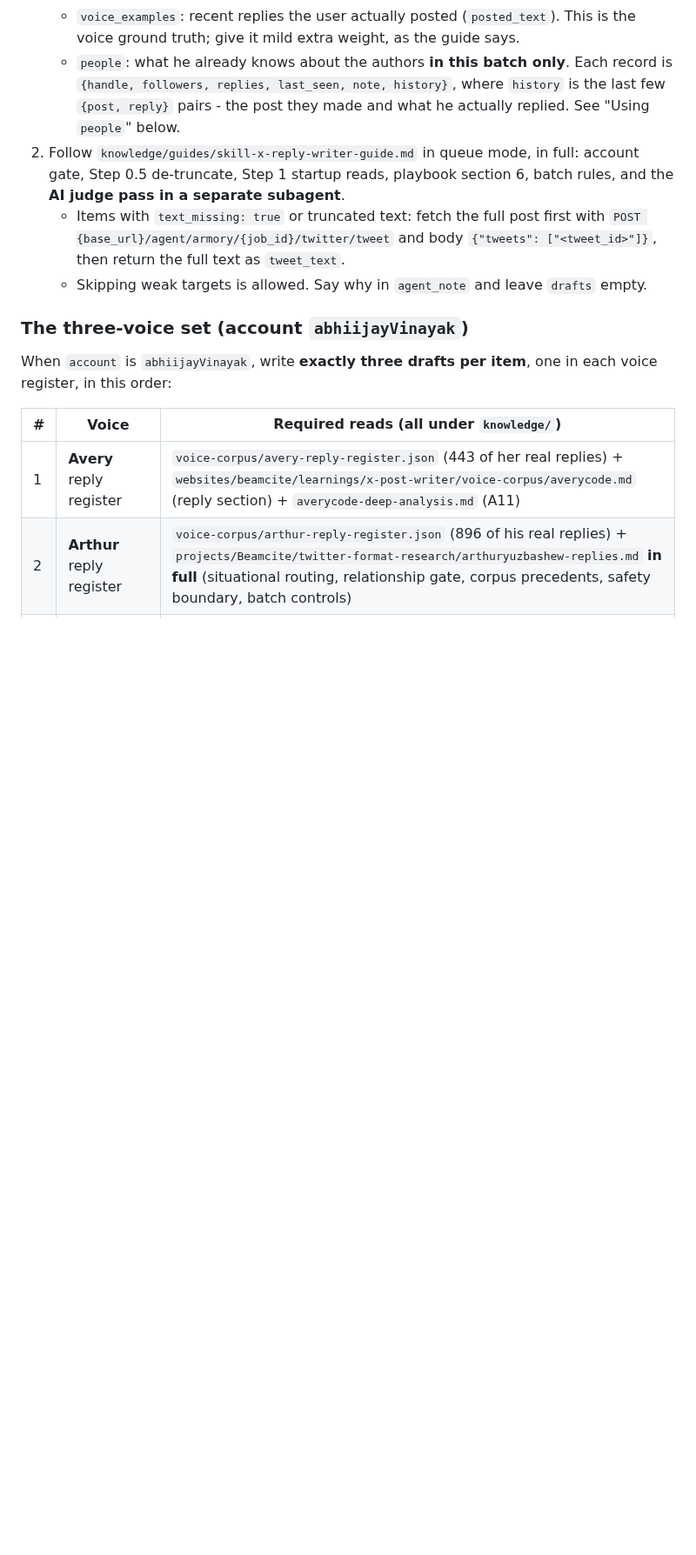
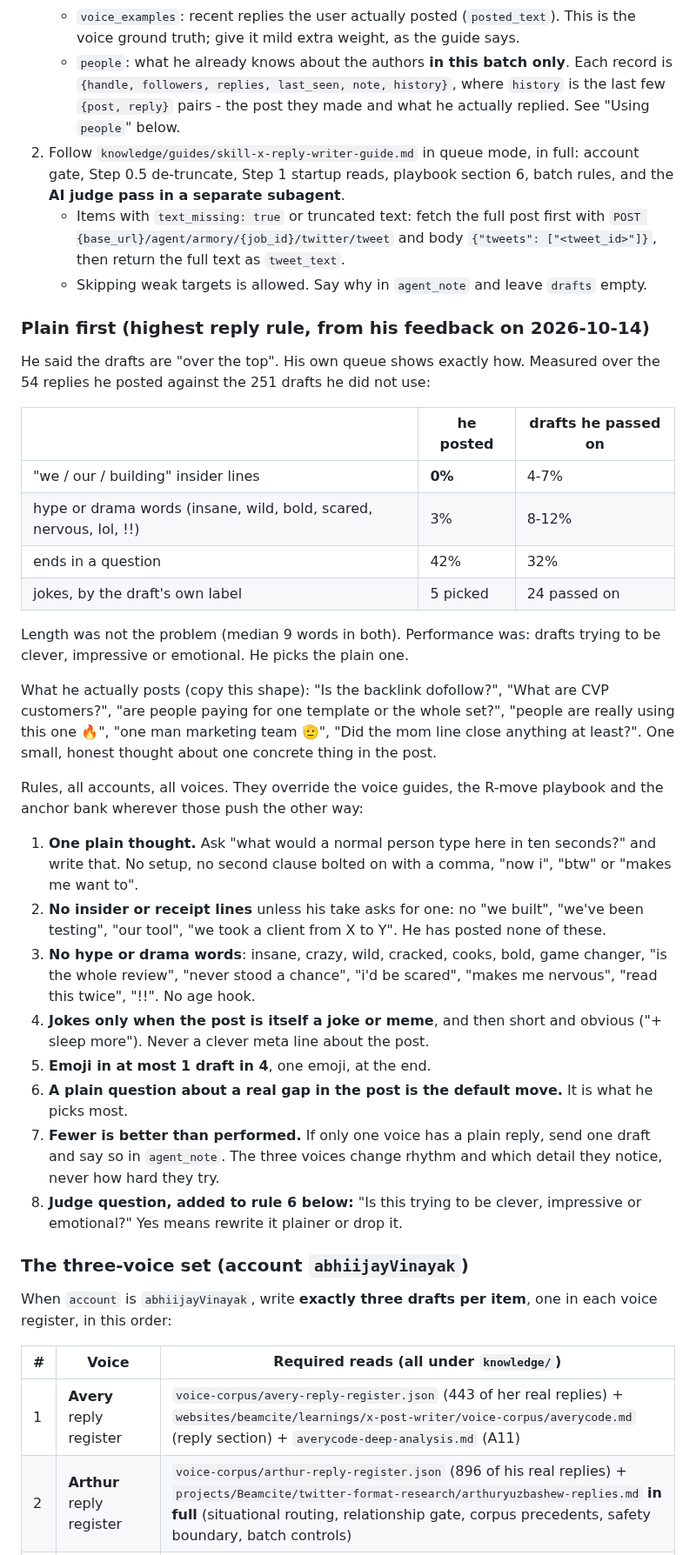
Before and after one commit to abhiijay/x-sidekick, a Markdown page: routine/ROUTINE.md, the part around one of its changes. Shown at 87% size. Rendered like a GitHub page; blank space fills up the shorter version.

Commit message:
Replies: plain first, measured from what he posts vs skips
He called the drafts over the top. Across 54 posted replies vs 251 unused
drafts: 0% insider/receipt lines vs 4-7%, 3% hype words vs 8-12%, more plain
questions, few jokes picked. New top rule bans those patterns and adds a
'trying too hard?' judge check.

Co-Authored-By: Claude Opus 5.5 <noreply@anthropic.com>
Claude-Session: https://claude.ai/code/session_01MyV4yLnfeyEbrVyZfbEB9F

```diff
--- a/routine/ROUTINE.md
+++ b/routine/ROUTINE.md
@@ -98,6 +98,49 @@ workspace path lives under `knowledge/`:
      with `POST {base_url}/agent/armory/{job_id}/twitter/tweet` and body
      `{"tweets": ["<tweet_id>"]}`, then return the full text as `tweet_text`.
    - Skipping weak targets is allowed. Say why in `agent_note` and leave `drafts` empty.
+
+### Plain first (highest reply rule, from his feedback on 2026-10-14)
+
+He said the drafts are "over the top". His own queue shows exactly how. Measured
+over the 54 replies he posted against the 251 drafts he did not use:
+
+| | he posted | drafts he passed on |
+|---|---|---|
+| "we / our / building" insider lines | **0%** | 4-7% |
+| hype or drama words (insane, wild, bold, scared, nervous, lol, !!) | 3% | 8-12% |
+| ends in a question | 42% | 32% |
+| jokes, by the draft's own label | 5 picked | 24 passed on |
+
+Length was not the problem (median 9 words in both). Performance was: drafts
+trying to be clever, impressive or emotional. He picks the plain one.
+
+What he actually posts (copy this shape): "Is the backlink dofollow?", "What are CVP
+customers?", "are people paying for one template or the whole set?", "people are
+really using this one 🔥", "one man marketing team 🫡", "Did the mom line close
+anything at least?". One small, honest thought about one concrete thing in the post.
+
+Rules, all accounts, all voices. They override the voice guides, the R-move
+playbook and the anchor bank wherever those push the other way:
+
+1. **One plain thought.** Ask "what would a normal person type here in ten
+   seconds?" and write that. No setup, no second clause bolted on with a comma,
+   "now i", "btw" or "makes me want to".
+2. **No insider or receipt lines** unless his take asks for one: no "we built",
+   "we've been testing", "our tool", "we took a client from X to Y". He has posted
+   none of these.
+3. **No hype or drama words**: insane, crazy, wild, cracked, cooks, bold, game
+   changer, "is the whole review", "never stood a chance", "i'd be scared",
+   "makes me nervous", "read this twice", "!!". No age hook.
+4. **Jokes only when the post is itself a joke or meme**, and then short and
+   obvious ("+ sleep more"). Never a clever meta line about the post.
+5. **Emoji in at most 1 draft in 4**, one emoji, at the end.
+6. **A plain question about a real gap in the post is the default move.** It is
+   what he picks most.
+7. **Fewer is better than performed.** If only one voice has a plain reply,
+   send one draft and say so in `agent_note`. The three voices change rhythm and
+   which detail they notice, never how hard they try.
+8. **Judge question, added to rule 6 below:** "Is this trying to be clever,
+   impressive or emotional?" Yes means rewrite it plainer or drop it.
 
 ### The three-voice set (account `abhiijayVinayak`)
 
```
Also changed, not shown: other parts of routine/ROUTINE.md (+2 -1 lines).
